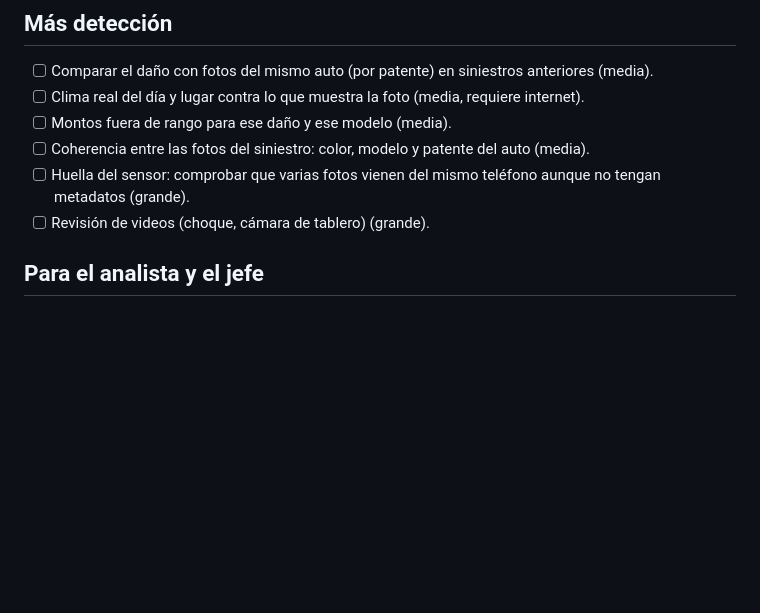
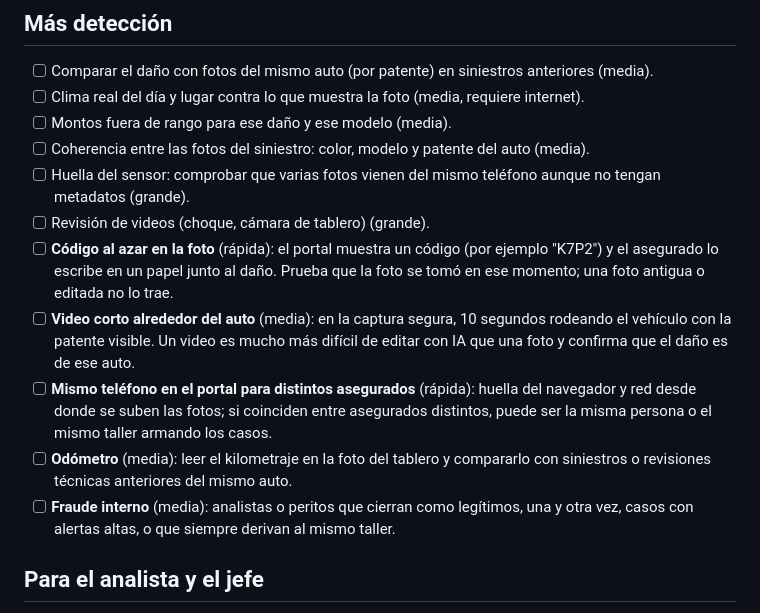
Before and after one commit to fabiiancardinale/forense, a Markdown page: IDEAS.md, the part around the change. Rendered like a GitHub page; blank space fills up the shorter version.

Commit message:
Ideas: código al azar, video, huella del portal, odómetro, fraude interno
Co-Authored-By: Claude Opus 5.5 <noreply@anthropic.com>
Claude-Session: https://claude.ai/code/session_013phS6VMajHgfmMoGpECfQH

```diff
--- a/IDEAS.md
+++ b/IDEAS.md
@@ -72,6 +72,11 @@ No es "taller externo = sospechoso": se mira cada taller, en convenio o no, sobr
 - [ ] Coherencia entre las fotos del siniestro: color, modelo y patente del auto (media).
 - [ ] Huella del sensor: comprobar que varias fotos vienen del mismo teléfono aunque no tengan metadatos (grande).
 - [ ] Revisión de videos (choque, cámara de tablero) (grande).
+- [ ] **Código al azar en la foto** (rápida): el portal muestra un código (por ejemplo "K7P2") y el asegurado lo escribe en un papel junto al daño. Prueba que la foto se tomó en ese momento; una foto antigua o editada no lo trae.
+- [ ] **Video corto alrededor del auto** (media): en la captura segura, 10 segundos rodeando el vehículo con la patente visible. Un video es mucho más difícil de editar con IA que una foto y confirma que el daño es de ese auto.
+- [ ] **Mismo teléfono en el portal para distintos asegurados** (rápida): huella del navegador y red desde donde se suben las fotos; si coinciden entre asegurados distintos, puede ser la misma persona o el mismo taller armando los casos.
+- [ ] **Odómetro** (media): leer el kilometraje en la foto del tablero y compararlo con siniestros o revisiones técnicas anteriores del mismo auto.
+- [ ] **Fraude interno** (media): analistas o peritos que cierran como legítimos, una y otra vez, casos con alertas altas, o que siempre derivan al mismo taller.
 
 ## Para el analista y el jefe
 - [ ] Notificaciones por correo o WhatsApp: el asegurado subió algo, el perito entregó, un caso se atrasó (media).
```
